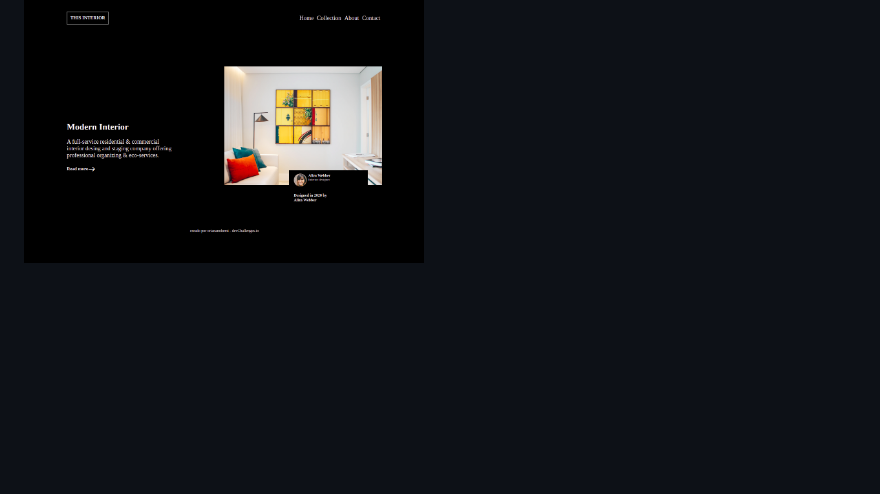
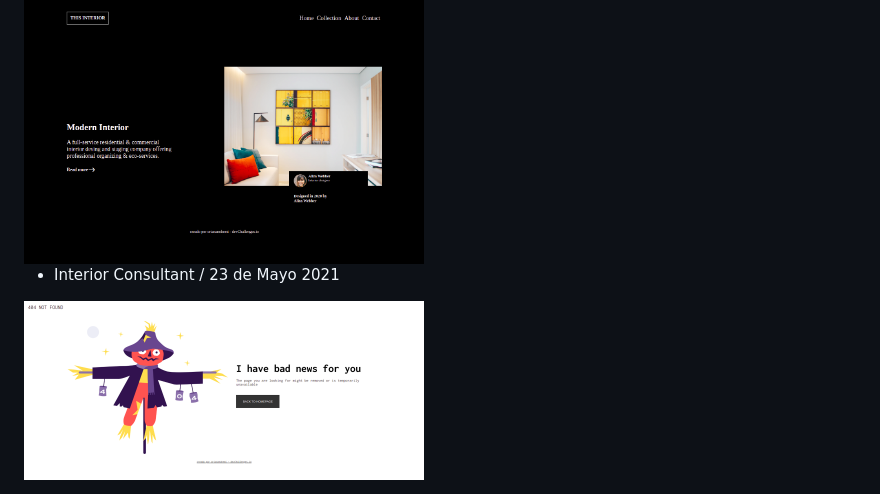
Before and after one commit to oriananohemi/dev-challenges, a Markdown page: README.md, the part around the change. GitHub-like rendering; pictures changed too: assets/404.png (added); blank space fills up the shorter version.

Commit message:
readme desafio 404

```diff
--- a/README.md
+++ b/README.md
@@ -22,3 +22,7 @@
 
 - Interior Consultant / 8 de Mayo 2021
 <img width="400" src="./assets/interior-consultant.png">
+
+
+- Interior Consultant / 23 de Mayo 2021
+<img width="400" src="./assets/404.png">
```
